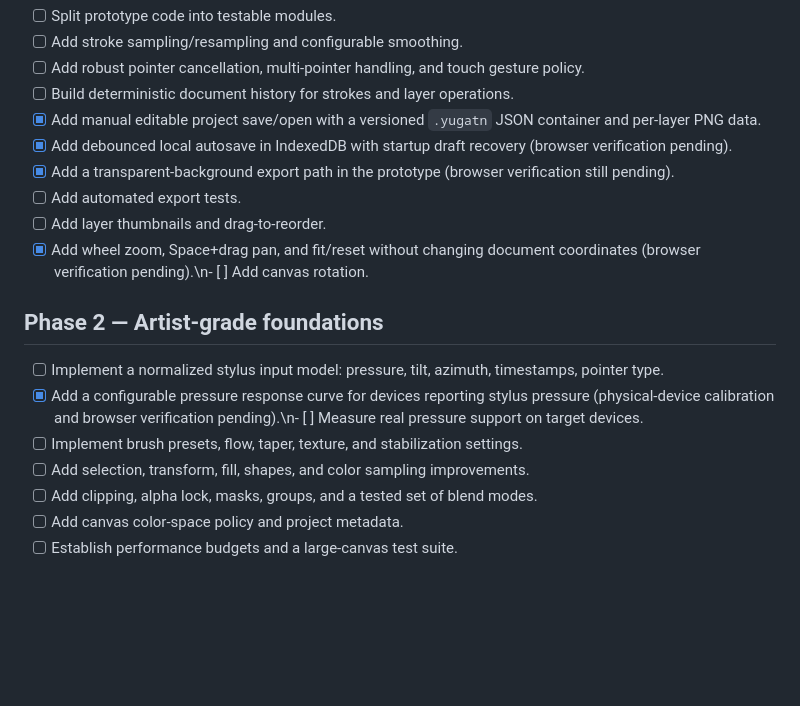
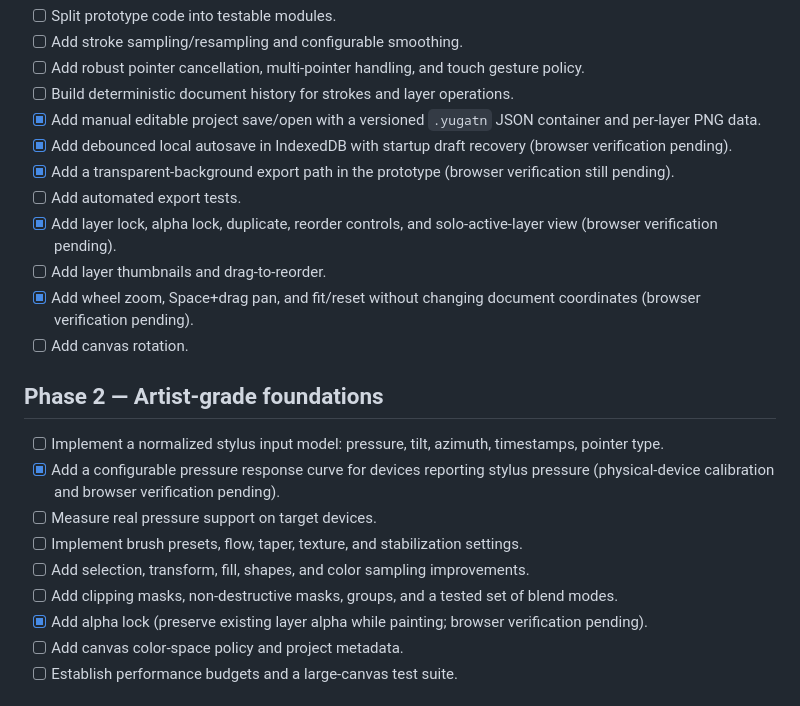
Before and after one commit to Yugatn/yugatn_art, a Markdown page: docs/ROADMAP.md, the part around the change. Rendered like a GitHub page; blank space fills up the shorter version.

Commit message:
Update roadmap for layer operations and stabilize/clipping priorities

```diff
--- a/docs/ROADMAP.md
+++ b/docs/ROADMAP.md
@@ -21,15 +21,19 @@ The roadmap is capability-driven. A milestone is complete only when its acceptan
 - [x] Add debounced local autosave in IndexedDB with startup draft recovery (browser verification pending).
 - [x] Add a transparent-background export path in the prototype (browser verification still pending).
 - [ ] Add automated export tests.
+- [x] Add layer lock, alpha lock, duplicate, reorder controls, and solo-active-layer view (browser verification pending).
 - [ ] Add layer thumbnails and drag-to-reorder.
-- [x] Add wheel zoom, Space+drag pan, and fit/reset without changing document coordinates (browser verification pending).\n- [ ] Add canvas rotation.
+- [x] Add wheel zoom, Space+drag pan, and fit/reset without changing document coordinates (browser verification pending).
+- [ ] Add canvas rotation.
 
 ## Phase 2 — Artist-grade foundations
 - [ ] Implement a normalized stylus input model: pressure, tilt, azimuth, timestamps, pointer type.
-- [x] Add a configurable pressure response curve for devices reporting stylus pressure (physical-device calibration and browser verification pending).\n- [ ] Measure real pressure support on target devices.
+- [x] Add a configurable pressure response curve for devices reporting stylus pressure (physical-device calibration and browser verification pending).
+- [ ] Measure real pressure support on target devices.
 - [ ] Implement brush presets, flow, taper, texture, and stabilization settings.
 - [ ] Add selection, transform, fill, shapes, and color sampling improvements.
-- [ ] Add clipping, alpha lock, masks, groups, and a tested set of blend modes.
+- [ ] Add clipping masks, non-destructive masks, groups, and a tested set of blend modes.
+- [x] Add alpha lock (preserve existing layer alpha while painting; browser verification pending).
 - [ ] Add canvas color-space policy and project metadata.
 - [ ] Establish performance budgets and a large-canvas test suite.
 
```
